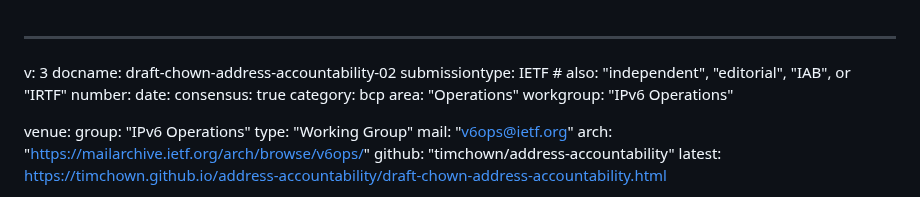
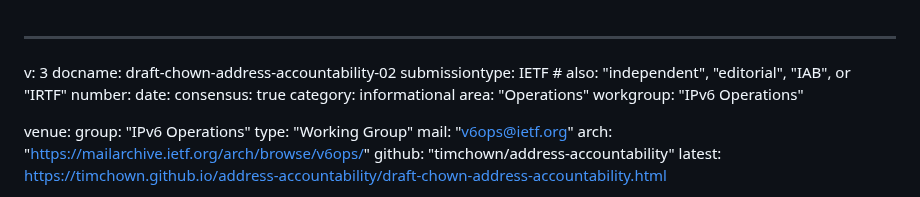
Before and after one commit to timchown/address-accountability, a Markdown page: draft-chown-address-accountability.md, the part around the change. GitHub-like rendering.

```diff
--- a/draft-chown-address-accountability.md
+++ b/draft-chown-address-accountability.md
@@ -5,7 +5,7 @@ submissiontype: IETF  # also: "independent", "editorial", "IAB", or "IRTF"
 number:
 date:
 consensus: true
-category: bcp
+category: informational
 area: "Operations"
 workgroup: "IPv6 Operations"
 
```
